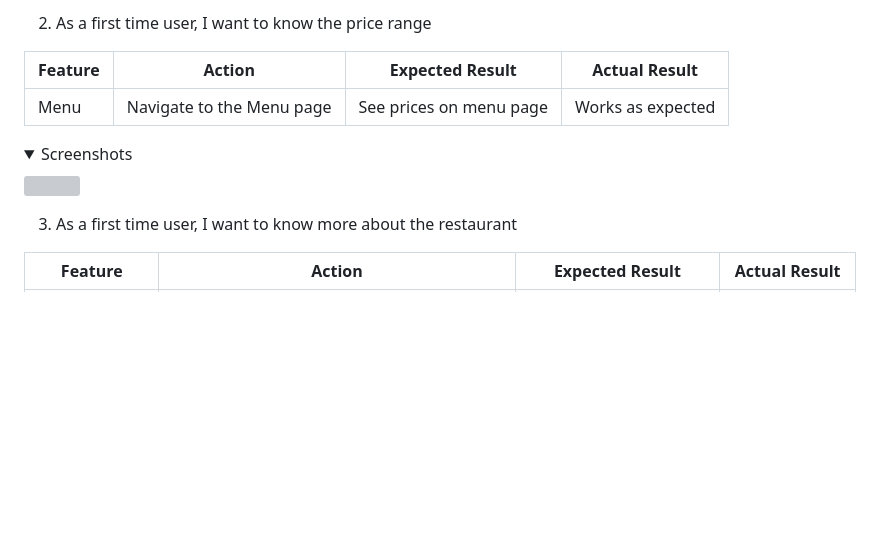
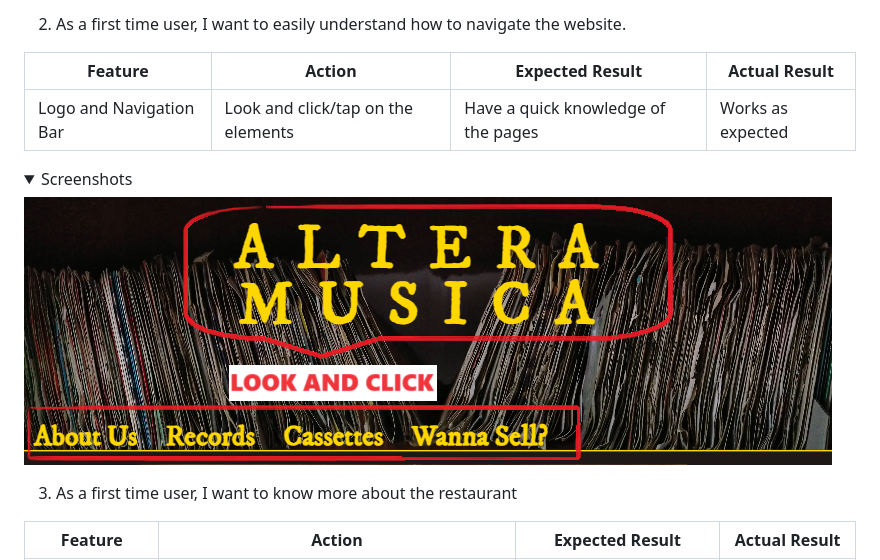
Before and after one commit to Gianlooca/alteramusica, a Markdown page: README.md, the part around the change printed below. GitHub-like rendering; pictures changed too: docs/user-story-testing/user-story-two.png (added); folded sections open; blank space fills up the shorter version; grey boxes are pictures that could not be loaded.

Commit message:
Add second user story with screenshot to README.md

```diff
--- a/README.md
+++ b/README.md
@@ -498,13 +498,13 @@ The website was tested on the following browsers:
 </details>
 
-2. As a first time user, I want to know the price range
+2. As a first time user, I want to easily understand how to navigate the website.
 
 | **Feature** | **Action** | **Expected Result** | **Actual Result** |
 |-------------|------------|---------------------|-------------------|
-| Menu | Navigate to the Menu page | See prices on menu page | Works as expected |
+| Logo and Navigation Bar | Look and click/tap on the elements | Have a quick knowledge of the pages | Works as expected |
 
 <details><summary>Screenshots</summary>
-<img src="docs/user-story-testing/user-story-2.jpg">
+<img src="docs/user-story-testing/user-story-two.png">
 </details>
 
 3. As a first time user, I want to know more about the restaurant
```
Also changed, not shown: other parts of README.md (+2 -2 lines), docs/user-story-testing/user-story-one.png (renamed from docs/user-story-testing/user-story-1.png), 1 other file.
